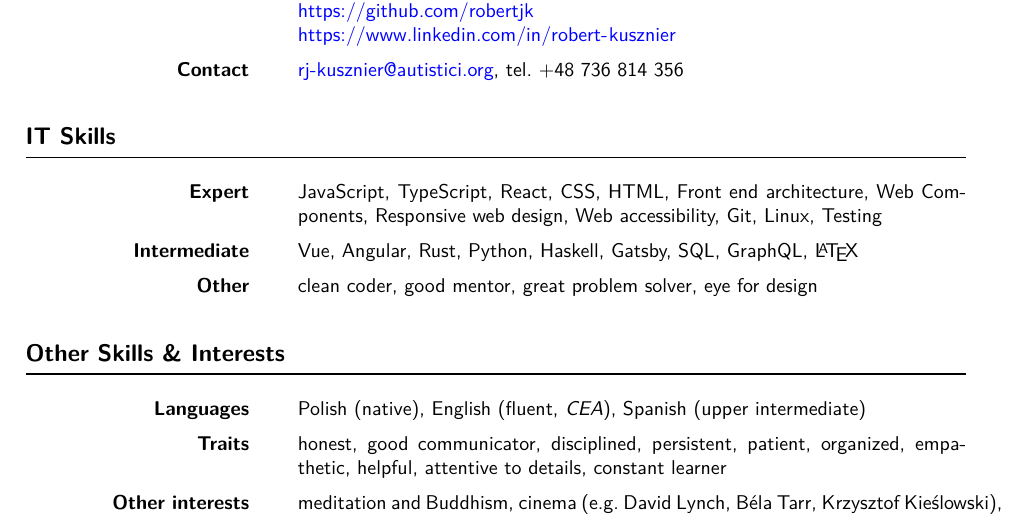
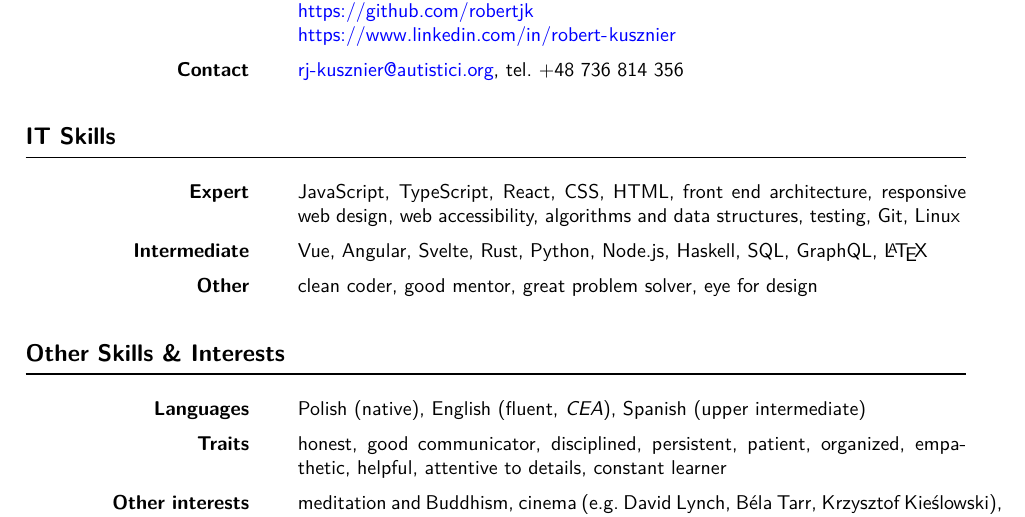
Before and after one commit to robertjk/cv, a LaTeX CV (src/cv.tex, which reads src/contents.tex): part of page 1 of 3, cut so that both start at the same text. Compiled offline with XeLaTeX.

Commit message:
Add ADS and Node.js to IT skills

```diff
--- a/src/contents.tex
+++ b/src/contents.tex
@@ -39,14 +39,14 @@
     \sectionlistitem
         {Expert}
         {
-            JavaScript, TypeScript, React, CSS, HTML, Front end architecture,
-            Web Components, Responsive web design, Web accessibility, Git,
-            Linux, Testing
+            JavaScript, TypeScript, React, CSS, HTML, front end architecture,
+            responsive web design, web accessibility, algorithms and data structures,
+            testing, Git, Linux
         }
     \sectionlistitem
         {Intermediate}
         {
-            Vue, Angular, Rust, Python, Haskell, Gatsby, SQL, GraphQL,
+            Vue, Angular, Svelte, Rust, Python, Node.js, Haskell, SQL, GraphQL,
             \LaTeX
         }
     \sectionlistitem
```
